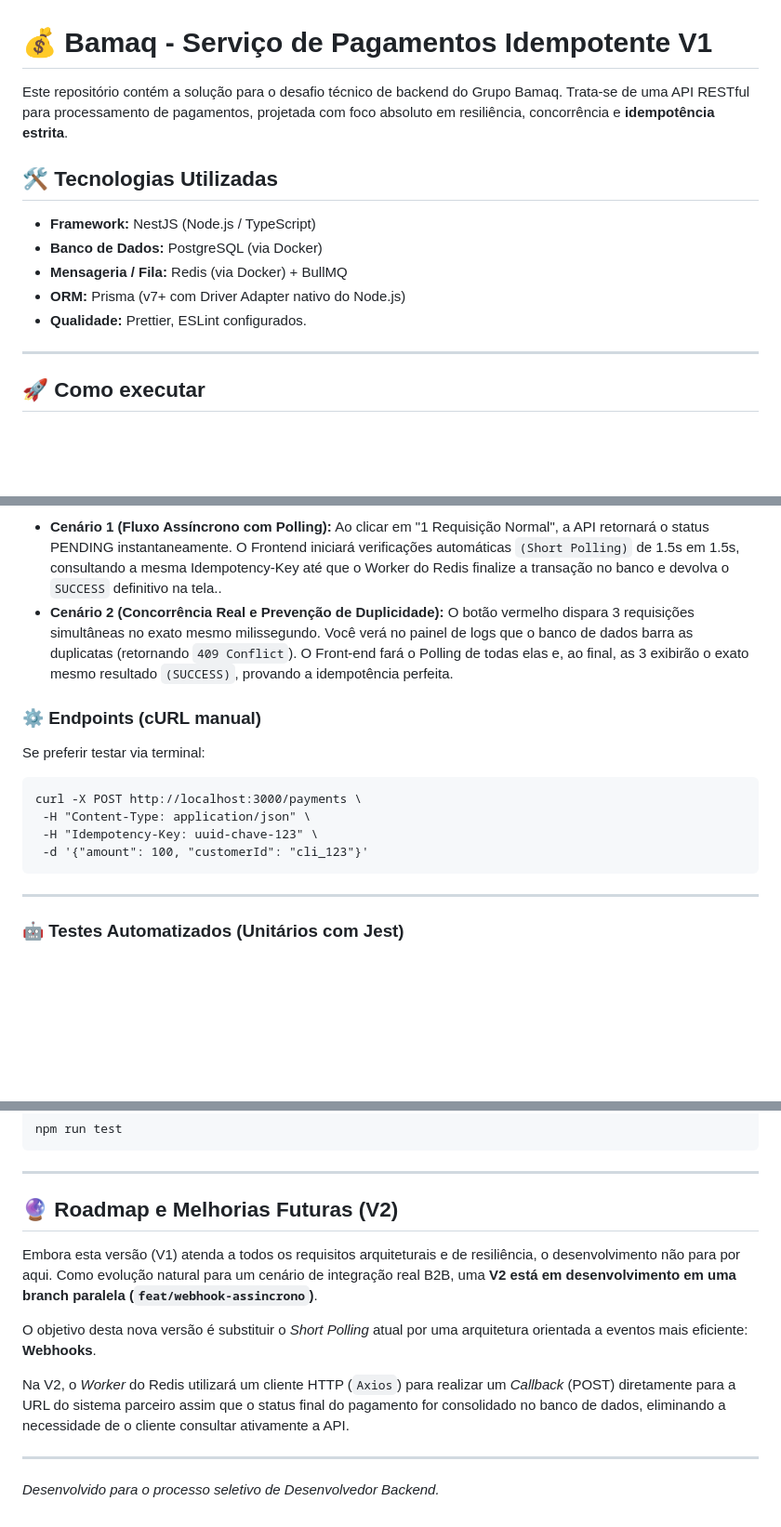
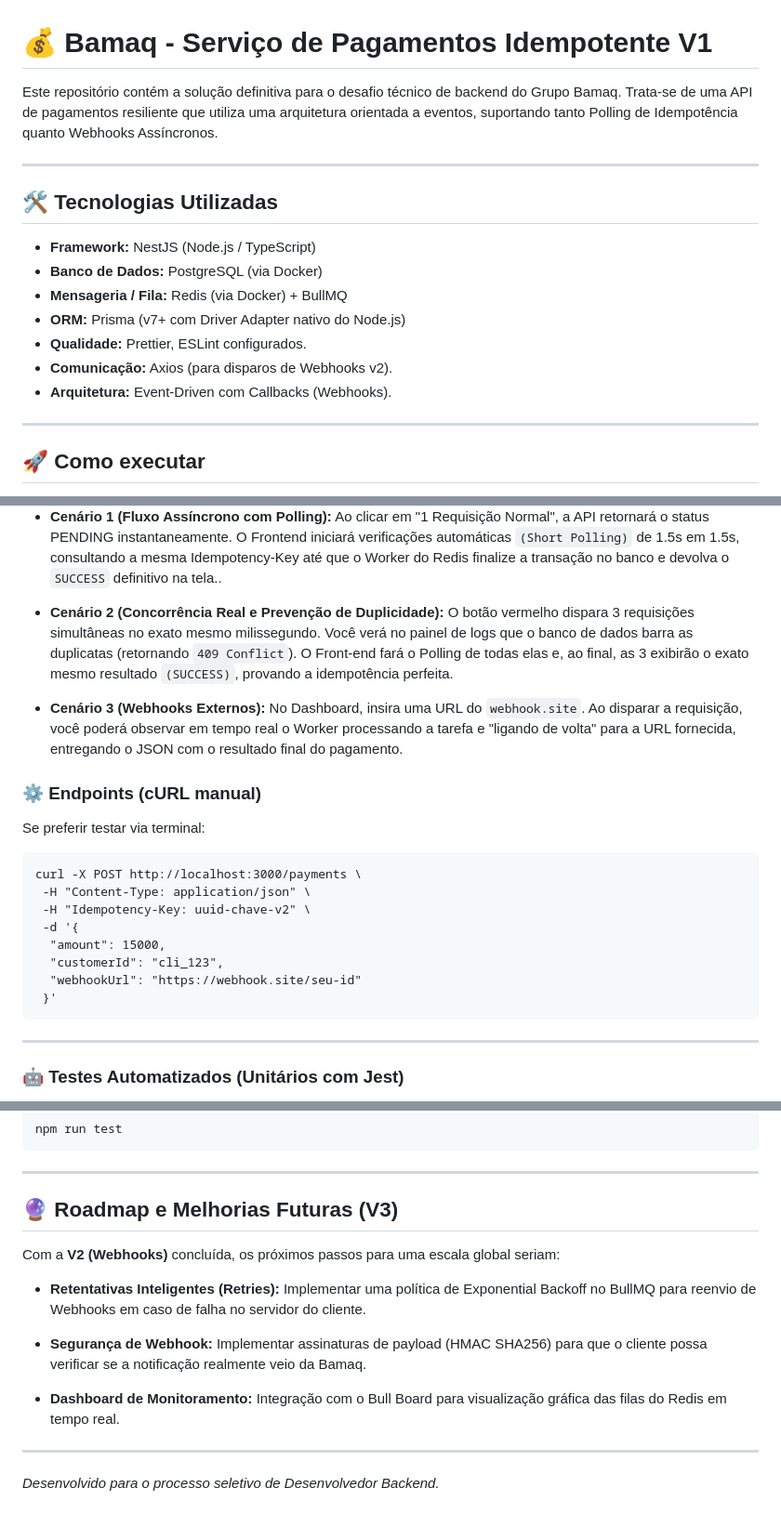
Before and after one commit to joaolotjr/Payment_service_-_BAMAQ_technical_challenge, a Markdown page: README.md, 3 parts joined by grey strips. Shown at 93% size. Rendered like a GitHub page; blank space fills up the shorter version.

Commit message:
docs: README update v2

````diff
--- a/README.md
+++ b/README.md
@@ -1,6 +1,8 @@
 # 💰 Bamaq - Serviço de Pagamentos Idempotente V1
 
-Este repositório contém a solução para o desafio técnico de backend do Grupo Bamaq. Trata-se de uma API RESTful para processamento de pagamentos, projetada com foco absoluto em resiliência, concorrência e **idempotência estrita**.
+Este repositório contém a solução definitiva para o desafio técnico de backend do Grupo Bamaq. Trata-se de uma API de pagamentos resiliente que utiliza uma arquitetura orientada a eventos, suportando tanto Polling de Idempotência quanto Webhooks Assíncronos.
+
+---
 
 ## 🛠️ Tecnologias Utilizadas
 
@@ -9,6 +11,8 @@ Este repositório contém a solução para o desafio técnico de backend do Grup
 - **Mensageria / Fila:** Redis (via Docker) + BullMQ
 - **ORM:** Prisma (v7+ com Driver Adapter nativo do Node.js)
 - **Qualidade:** Prettier, ESLint configurados.
+- **Comunicação:** Axios (para disparos de Webhooks v2).
+- **Arquitetura:** Event-Driven com Callbacks (Webhooks).
 
 ---
 
@@ -91,6 +98,8 @@ Ao acessar `http://localhost:3000`, você terá uma interface dedicada para:
 - **Cenário 1 (Fluxo Assíncrono com Polling):** Ao clicar em "1 Requisição Normal", a API retornará o status PENDING instantaneamente. O Frontend iniciará verificações automáticas `(Short Polling)` de 1.5s em 1.5s, consultando a mesma Idempotency-Key até que o Worker do Redis finalize a transação no banco e devolva o `SUCCESS` definitivo na tela..
 - **Cenário 2 (Concorrência Real e Prevenção de Duplicidade):** O botão vermelho dispara 3 requisições simultâneas no exato mesmo milissegundo. Você verá no painel de logs que o banco de dados barra as duplicatas (retornando `409 Conflict`). O Front-end fará o Polling de todas elas e, ao final, as 3 exibirão o exato mesmo resultado `(SUCCESS)`, provando a idempotência perfeita.
 
+- **Cenário 3 (Webhooks Externos):** No Dashboard, insira uma URL do `webhook.site`. Ao disparar a requisição, você poderá observar em tempo real o Worker processando a tarefa e "ligando de volta" para a URL fornecida, entregando o JSON com o resultado final do pagamento.
+
 ### ⚙️ Endpoints (cURL manual)
 
 Se preferir testar via terminal:
@@ -98,8 +107,12 @@ Se preferir testar via terminal:
 ```
 curl -X POST http://localhost:3000/payments \
  -H "Content-Type: application/json" \
- -H "Idempotency-Key: uuid-chave-123" \
- -d '{"amount": 100, "customerId": "cli_123"}'
+ -H "Idempotency-Key: uuid-chave-v2" \
+ -d '{
+  "amount": 15000,
+  "customerId": "cli_123",
+  "webhookUrl": "https://webhook.site/seu-id"
+ }'
 ```
 
 ---
@@ -122,13 +135,15 @@ npm run test
 
 ---
 
-## 🔮 Roadmap e Melhorias Futuras (V2)
+## 🔮 Roadmap e Melhorias Futuras (V3)
 
-Embora esta versão (V1) atenda a todos os requisitos arquiteturais e de resiliência, o desenvolvimento não para por aqui. Como evolução natural para um cenário de integração real B2B, uma **V2 está em desenvolvimento em uma branch paralela (`feat/webhook-assincrono`)**.
+Com a **V2 (Webhooks)** concluída, os próximos passos para uma escala global seriam:
 
-O objetivo desta nova versão é substituir o _Short Polling_ atual por uma arquitetura orientada a eventos mais eficiente: **Webhooks**.
+- **Retentativas Inteligentes (Retries):** Implementar uma política de Exponential Backoff no BullMQ para reenvio de Webhooks em caso de falha no servidor do cliente.
 
-Na V2, o _Worker_ do Redis utilizará um cliente HTTP (`Axios`) para realizar um _Callback_ (POST) diretamente para a URL do sistema parceiro assim que o status final do pagamento for consolidado no banco de dados, eliminando a necessidade de o cliente consultar ativamente a API.
+- **Segurança de Webhook:** Implementar assinaturas de payload (HMAC SHA256) para que o cliente possa verificar se a notificação realmente veio da Bamaq.
+
+- **Dashboard de Monitoramento:** Integração com o Bull Board para visualização gráfica das filas do Redis em tempo real.
 
 ---
 
````
Also changed, not shown: other parts of README.md (+3 -0 lines).
